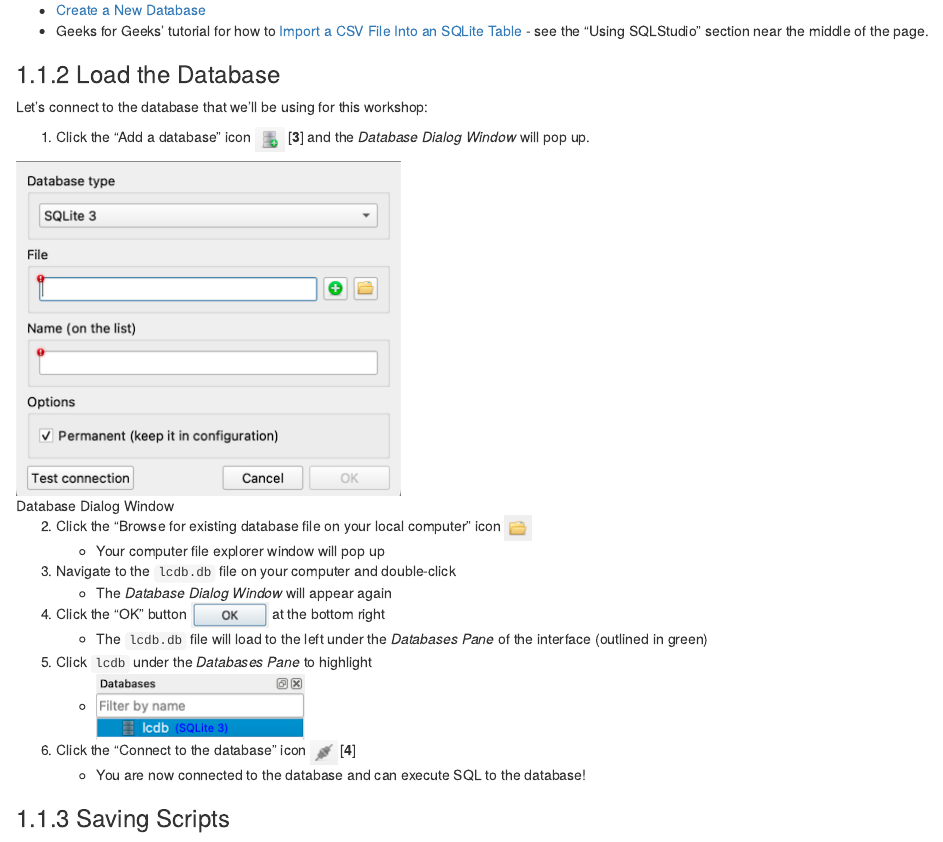
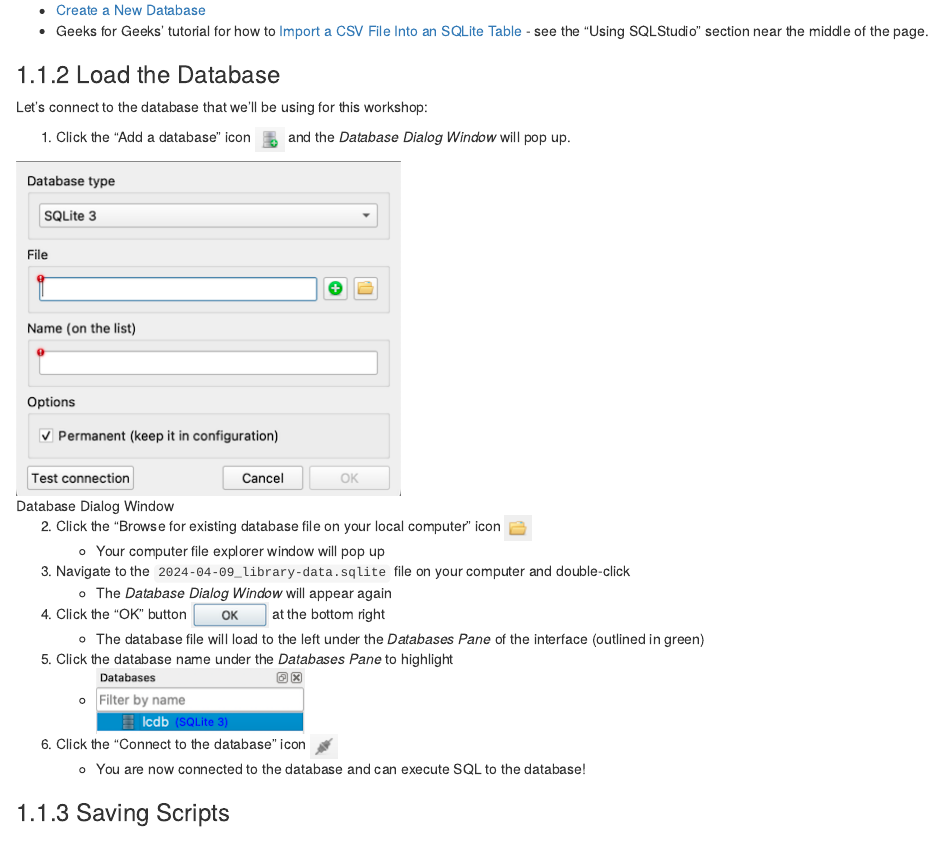
Before and after one commit to ucdavisdatalab/workshop_intro_to_sql, an R Markdown document (03_setup_database.Rmd): the page in a window 1100 px wide, from 970 px down. Rendered offline with R 4.5, knitr and Pandoc, with nearby package versions; drawn as R Markdown's standard HTML page in place of the format the file asks for.

Commit message:
address comments

```diff
--- a/03_setup_database.Rmd
+++ b/03_setup_database.Rmd
@@ -29,22 +29,22 @@ We are going to work with a database that has already been created for us. BUT,
 
 Let's connect to the database that we'll be using for this workshop:
 
-1. Click the "Add a database" icon ![](images/sqlitestudio-add-db-icon.png) [**3**] and the *Database Dialog Window* will pop up.
+1. Click the "Add a database" icon ![](images/sqlitestudio-add-db-icon.png) and the *Database Dialog Window* will pop up.
 
 ![Database Dialog Window](images/sqlitestudio-db-dialog.png)
 
 2. Click the "Browse for existing database file on your local computer" icon ![](images/sqlitestudio-folder-icon.png)
     - Your computer file explorer window will pop up
 
-3. Navigate to the  `lcdb.db` file on your computer and double-click
+3. Navigate to the  `2024-04-09_library-data.sqlite` file on your computer and double-click
     - The *Database Dialog Window* will appear again
 
 4. Click the "OK" button ![](images/sqlitestudio-db-dialog-ok-button.png) at the bottom right
-    - The `lcdb.db` file will load to the left under the *Databases Pane* of the interface (outlined in green)
+    - The database file will load to the left under the *Databases Pane* of the interface (outlined in green)
 
-5. Click `lcdb` under the *Databases Pane* to highlight
+5. Click the database name under the *Databases Pane* to highlight
     - ![](images/sqlitestudio-lcdb-highligh.png)
 
-6. Click the "Connect to the database" icon ![](images/sqlitestudio-connect-db-icon.png) [**4**]
+6. Click the "Connect to the database" icon ![](images/sqlitestudio-connect-db-icon.png)
     - You are now connected to the database and can execute SQL to the database!
 
```
Also changed, not shown: 02_the-library-checkouts-database.Rmd (+0 -2 lines), 03_setup_database.Rmd (2 more changed lines).
